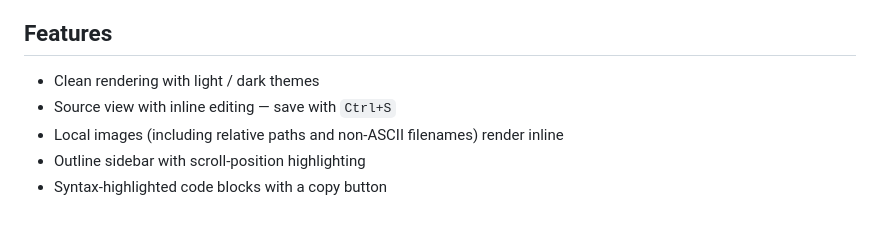
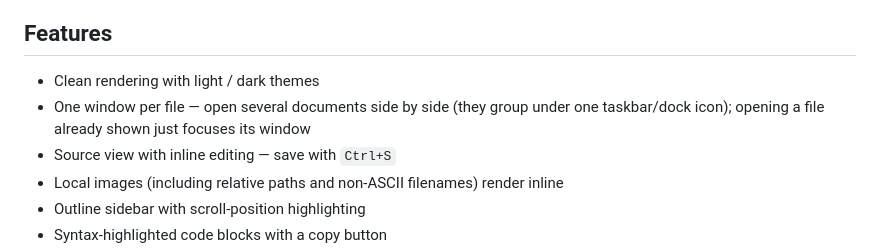
Before and after one commit to yssyss2323/md-viewer, a Markdown page: README.md, the part around the change. Drawn GitHub-style; blank space fills up the shorter version.

```diff
--- a/README.md
+++ b/README.md
@@ -32,6 +32,7 @@ You can also drag and drop a markdown file onto the window.
 ## Features
 
 - Clean rendering with light / dark themes
+- One window per file — open several documents side by side (they group under one taskbar/dock icon); opening a file already shown just focuses its window
 - Source view with inline editing — save with `Ctrl+S`
 - Local images (including relative paths and non-ASCII filenames) render inline
 - Outline sidebar with scroll-position highlighting
```
Also changed, not shown: renderer/logo.png (added), 7 other files.
